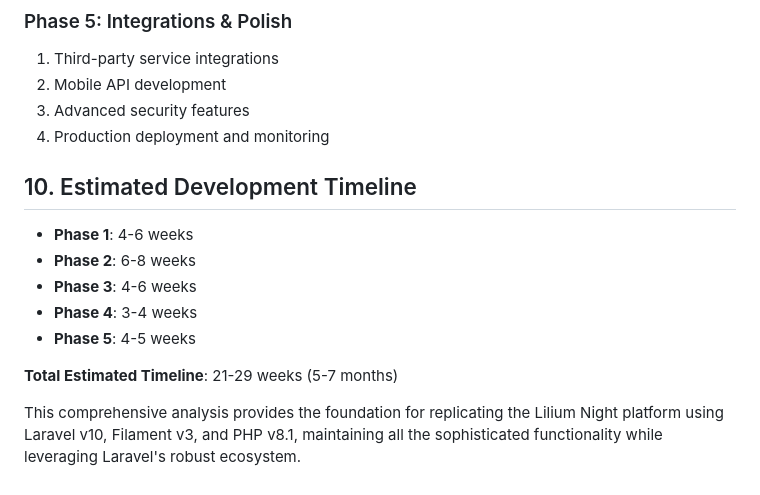
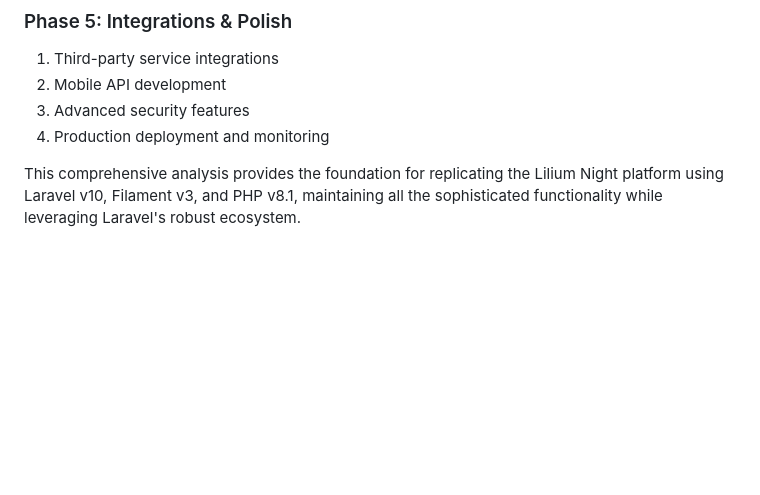
Before and after one commit to HishamDH/TICKETS, a Markdown page: TECHNICAL_ANALYSIS.md, the part around the change. Rendered like a GitHub page; blank space fills up the shorter version.

```diff
--- a/TECHNICAL_ANALYSIS.md
+++ b/TECHNICAL_ANALYSIS.md
@@ -888,14 +888,4 @@ Route::prefix('api/v1')->group(function () {
 3. Advanced security features
 4. Production deployment and monitoring
 
-## 10. Estimated Development Timeline
-
-- **Phase 1**: 4-6 weeks
-- **Phase 2**: 6-8 weeks
-- **Phase 3**: 4-6 weeks
-- **Phase 4**: 3-4 weeks
-- **Phase 5**: 4-5 weeks
-
-**Total Estimated Timeline**: 21-29 weeks (5-7 months)
-
 This comprehensive analysis provides the foundation for replicating the Lilium Night platform using Laravel v10, Filament v3, and PHP v8.1, maintaining all the sophisticated functionality while leveraging Laravel's robust ecosystem.
```
